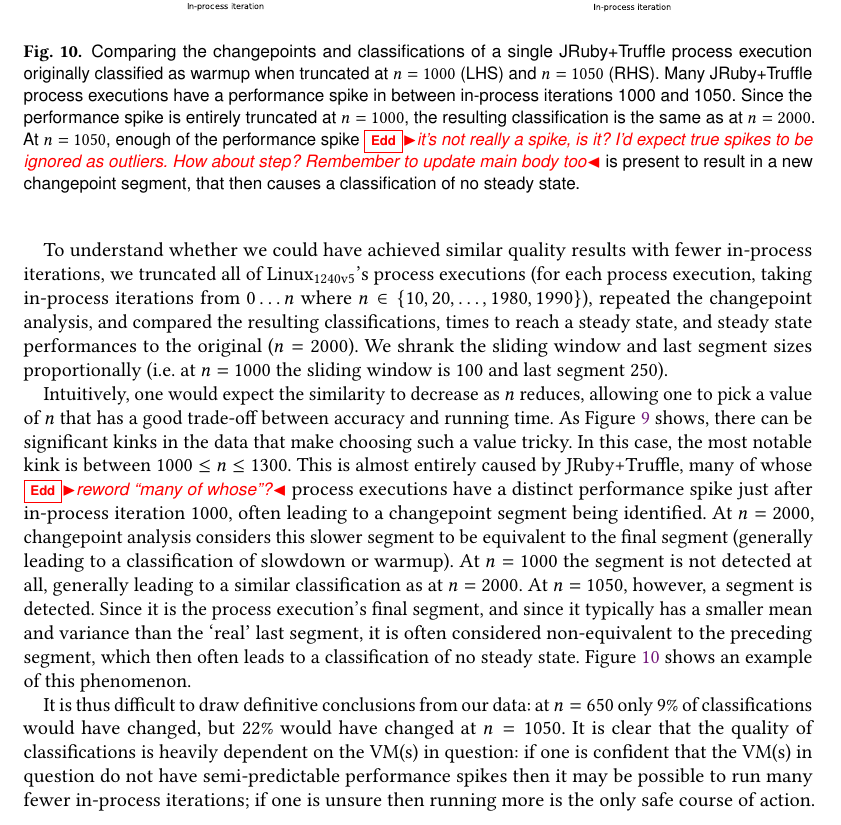
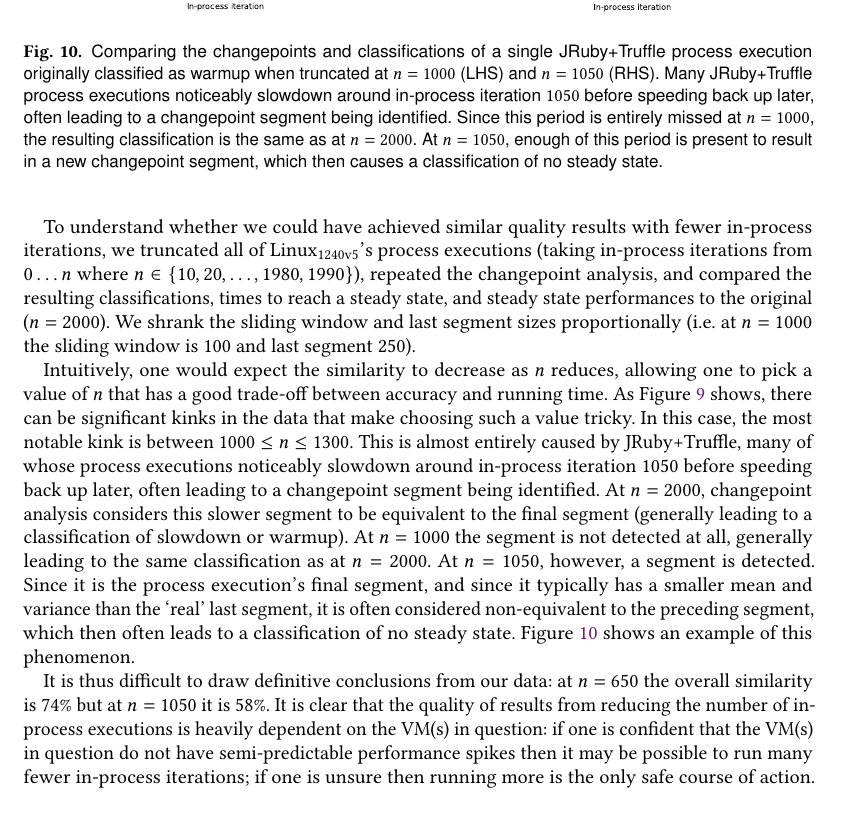
Before and after one commit to softdevteam/warmup_paper, a LaTeX paper (warmup.tex): part of page 24 of 39, cut so that both start at the same text. Compiled offline with pdfLaTeX.

Commit message:
Finish addressing Edd's comments.

```diff
--- a/warmup.tex
+++ b/warmup.tex
@@ -1738,14 +1738,12 @@ Figure~\ref{fig:truncated}).}
 \caption{Comparing the changepoints and classifications of a
 single JRuby+Truffle process execution originally classified as warmup when
 truncated at $n = 1000$ (LHS) and $n = 1050$ (RHS). Many JRuby+Truffle process
-executions have a performance spike in between in-process iterations 1000 and
-1050. Since the performance spike is entirely truncated at $n=1000$,
+executions noticeably slowdown around in-process iteration $1050$ before
+speeding back up later, often leading to a changepoint segment
+being identified. Since this period is entirely missed at $n=1000$,
 the resulting classification is the same as at $n=2000$. At $n=1050$,
-enough of the performance spike \edd{it's not really a spike, is it? I'd expect
-true spikes to be ignored as outliers. How about step? Rembember to update main
-body too} is present to result in a new changepoint
-segment,
-that then causes a classification of no steady state.}
+enough of this period is present to result in a new changepoint
+segment, which then causes a classification of no steady state.}
 \label{fig:truncated}
 \end{figure}
 
@@ -1761,7 +1759,7 @@ run benchmarks significantly past 1000 in-process iterations so that we would
 be able to observe any long-term effects.
 
 To understand whether we could have achieved similar quality results with fewer in-process
-iterations, we truncated all of \bencherseven's process executions (for each process execution, taking
+iterations, we truncated all of \bencherseven's process executions (taking
 in-process iterations from $0 \ldots n$ where $n \in \{10, 20, \ldots, 1980, 1990\}$),
 repeated the changepoint analysis, and compared the resulting
 classifications, times to reach a steady state, and steady state performances to
@@ -1774,12 +1772,12 @@ one to pick a value of $n$ that has a good trade-off between accuracy and runnin
 As Figure \ref{fig:sametruncated} shows, there can be significant
 kinks in the data that make choosing such a value tricky. In this case, the most
 notable kink is between $1000 \leq n \leq 1300$. This is almost entirely caused by
-JRuby+Truffle, many of whose \edd{reword ``many of whose''?} process executions have a distinct performance spike
-just after in-process iteration 1000, often leading to a changepoint
+JRuby+Truffle, many of whose process executions noticeably slowdown around in-process iteration $1050$ before
+speeding back up later, often leading to a changepoint
 segment being identified. At $n=2000$, changepoint analysis considers this slower
 segment to be equivalent to the final segment (generally leading to a classification
 of slowdown or warmup). At $n=1000$ the segment is not detected at all, generally
-leading to a similar classification as at $n=2000$. At $n=1050$, however, a
+leading to the same classification as at $n=2000$. At $n=1050$, however, a
 segment is detected. Since it is the process execution's final segment,
 and since it typically has a smaller mean and variance than the `real' last
 segment, it is often considered non-equivalent to the preceding segment,
@@ -1787,9 +1785,9 @@ which then often leads to a classification of no steady state.
 Figure \ref{fig:truncated} shows an example of this phenomenon.
 
 It is thus difficult to draw definitive conclusions from our data:
-at $n=650$ only 9\% of classifications would have changed,
-but 22\% would have changed at $n=1050$.
-It is clear that the quality of classifications
+at $n=650$ the overall similarity is 74\% but at $n=1050$ it is 58\%.
+It is clear that the quality of results from reducing the number
+of in-process executions
 is heavily dependent on the VM(s) in question: if one is confident that the VM(s) in question do not have
 semi-predictable performance spikes then it may be possible to run many fewer
 in-process iterations; if one is unsure then running more is the only safe
```
